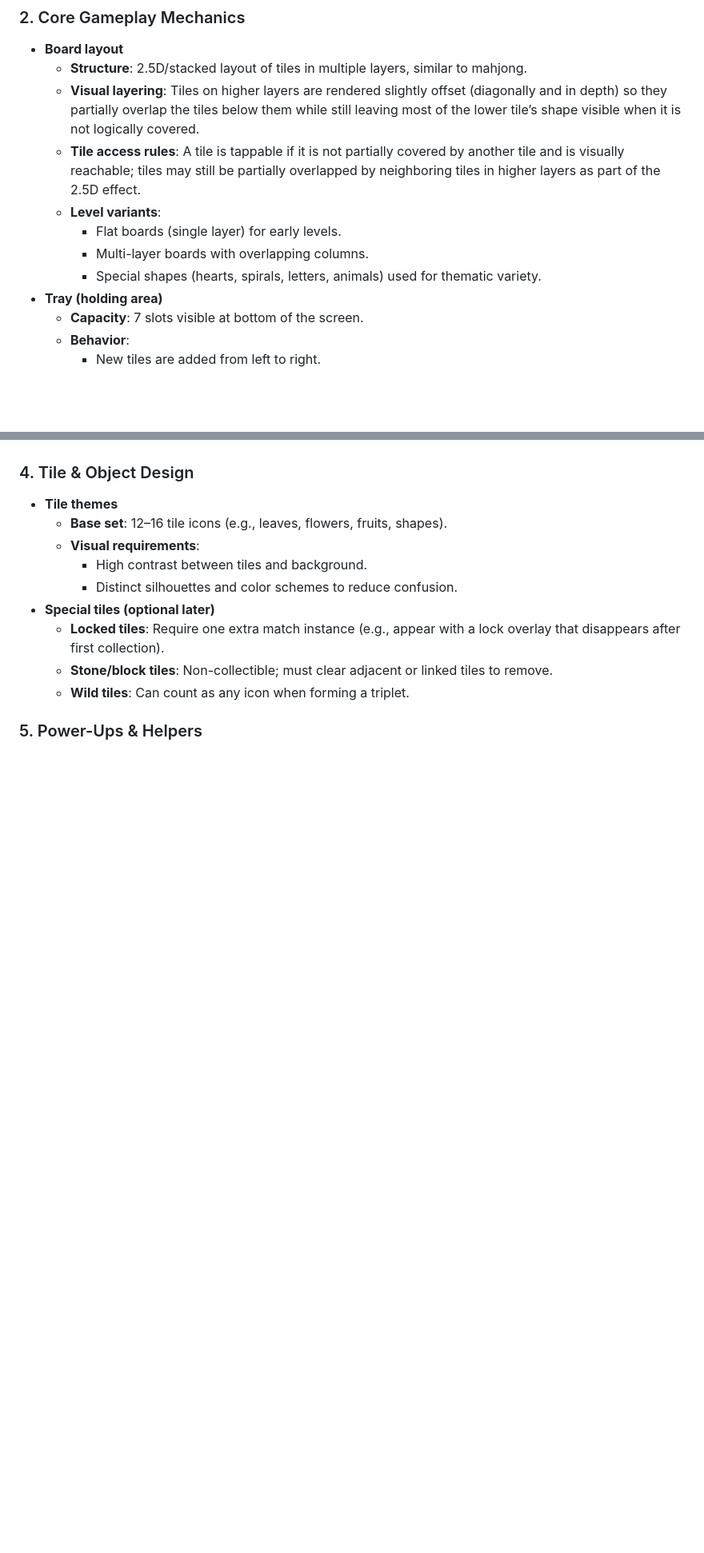
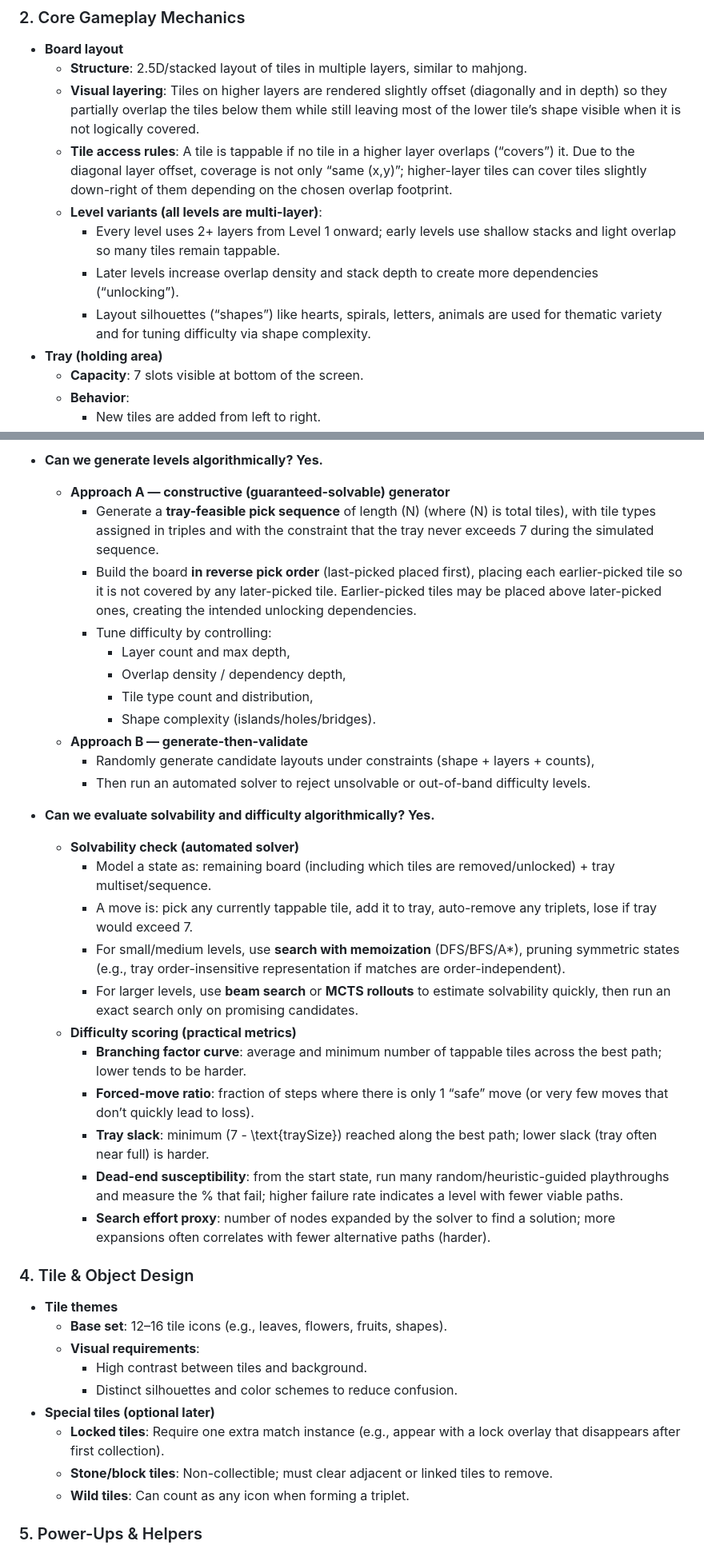
Before and after one commit to haggaie/triplet-tiles, a Markdown page: GAME_SPEC.md, 2 parts joined by grey strips. Shown at 80% size. Rendered like a GitHub page; blank space fills up the shorter version.

```diff
--- a/GAME_SPEC.md
+++ b/GAME_SPEC.md
@@ -12,11 +12,11 @@
 - **Board layout**
   - **Structure**: 2.5D/stacked layout of tiles in multiple layers, similar to mahjong.
   - **Visual layering**: Tiles on higher layers are rendered slightly offset (diagonally and in depth) so they partially overlap the tiles below them while still leaving most of the lower tile’s shape visible when it is not logically covered.
-  - **Tile access rules**: A tile is tappable if it is not partially covered by another tile and is visually reachable; tiles may still be partially overlapped by neighboring tiles in higher layers as part of the 2.5D effect.
-  - **Level variants**:
-    - Flat boards (single layer) for early levels.
-    - Multi-layer boards with overlapping columns.
-    - Special shapes (hearts, spirals, letters, animals) used for thematic variety.
+  - **Tile access rules**: A tile is tappable if no tile in a higher layer overlaps (“covers”) it. Due to the diagonal layer offset, coverage is not only “same (x,y)”; higher-layer tiles can cover tiles slightly down-right of them depending on the chosen overlap footprint.
+  - **Level variants (all levels are multi-layer)**:
+    - Every level uses 2+ layers from Level 1 onward; early levels use shallow stacks and light overlap so many tiles remain tappable.
+    - Later levels increase overlap density and stack depth to create more dependencies (“unlocking”).
+    - Layout silhouettes (“shapes”) like hearts, spirals, letters, animals are used for thematic variety and for tuning difficulty via shape complexity.
 - **Tray (holding area)**
   - **Capacity**: 7 slots visible at bottom of the screen.
   - **Behavior**:
@@ -51,3 +86,28 @@
+- **Can we generate levels algorithmically? Yes.**
+  - **Approach A — constructive (guaranteed-solvable) generator**
+    - Generate a **tray-feasible pick sequence** of length \(N\) (where \(N\) is total tiles), with tile types assigned in triples and with the constraint that the tray never exceeds 7 during the simulated sequence.
+    - Build the board **in reverse pick order** (last-picked placed first), placing each earlier-picked tile so it is not covered by any later-picked tile. Earlier-picked tiles may be placed above later-picked ones, creating the intended unlocking dependencies.
+    - Tune difficulty by controlling:
+      - Layer count and max depth,
+      - Overlap density / dependency depth,
+      - Tile type count and distribution,
+      - Shape complexity (islands/holes/bridges).
+  - **Approach B — generate-then-validate**
+    - Randomly generate candidate layouts under constraints (shape + layers + counts),
+    - Then run an automated solver to reject unsolvable or out-of-band difficulty levels.
+
+- **Can we evaluate solvability and difficulty algorithmically? Yes.**
+  - **Solvability check (automated solver)**
+    - Model a state as: remaining board (including which tiles are removed/unlocked) + tray multiset/sequence.
+    - A move is: pick any currently tappable tile, add it to tray, auto-remove any triplets, lose if tray would exceed 7.
+    - For small/medium levels, use **search with memoization** (DFS/BFS/A\*), pruning symmetric states (e.g., tray order-insensitive representation if matches are order-independent).
+    - For larger levels, use **beam search** or **MCTS rollouts** to estimate solvability quickly, then run an exact search only on promising candidates.
+  - **Difficulty scoring (practical metrics)**
+    - **Branching factor curve**: average and minimum number of tappable tiles across the best path; lower tends to be harder.
+    - **Forced-move ratio**: fraction of steps where there is only 1 “safe” move (or very few moves that don’t quickly lead to loss).
+    - **Tray slack**: minimum \(7 - \text{traySize}\) reached along the best path; lower slack (tray often near full) is harder.
+    - **Dead-end susceptibility**: from the start state, run many random/heuristic-guided playthroughs and measure the % that fail; higher failure rate indicates a level with fewer viable paths.
+    - **Search effort proxy**: number of nodes expanded by the solver to find a solution; more expansions often correlates with fewer alternative paths (harder).
 
 ### 4. Tile & Object Design
 
```
Also changed, not shown: other parts of GAME_SPEC.md (+37 -2 lines).
